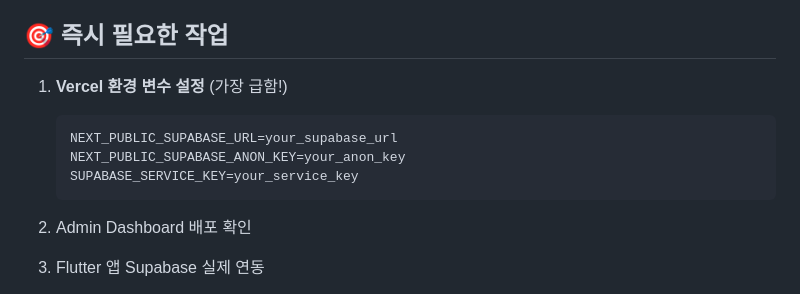
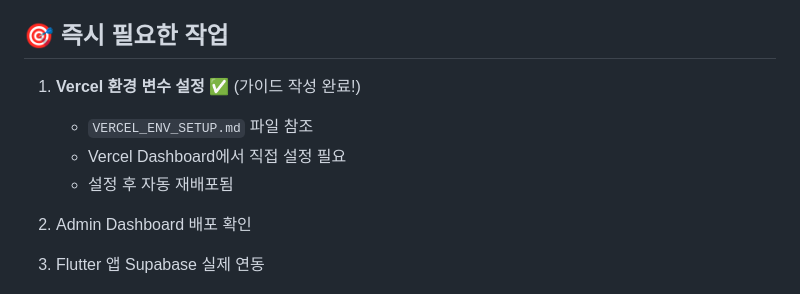
Before and after one commit to cloudsnuchoi/hyle, a Markdown page: PROJECT_STATUS.md, the part around one of its changes. Drawn GitHub-style.

Commit message:
docs: Update project status with Vercel setup guide
- Created VERCEL_ENV_SETUP.md in hyle-admin with complete setup instructions
- Updated PROJECT_STATUS.md to reflect current progress
- Environment variables ready to be configured in Vercel dashboard

🤖 Generated with [Claude Code](https://claude.ai/code)

Co-Authored-By: Claude <noreply@anthropic.com>

````diff
--- a/PROJECT_STATUS.md
+++ b/PROJECT_STATUS.md
@@ -96,12 +96,10 @@ GitHub Repositories:
 - ai_conversations (AI 대화 기록 - 예정)
 
 ## 🎯 즉시 필요한 작업
-1. **Vercel 환경 변수 설정** (가장 급함!)
-   ```env
-   NEXT_PUBLIC_SUPABASE_URL=your_supabase_url
-   NEXT_PUBLIC_SUPABASE_ANON_KEY=your_anon_key
-   SUPABASE_SERVICE_KEY=your_service_key
-   ```
+1. **Vercel 환경 변수 설정** ✅ (가이드 작성 완료!)
+   - `VERCEL_ENV_SETUP.md` 파일 참조
+   - Vercel Dashboard에서 직접 설정 필요
+   - 설정 후 자동 재배포됨
 
 2. Admin Dashboard 배포 확인
 3. Flutter 앱 Supabase 실제 연동
````
Also changed, not shown: other parts of PROJECT_STATUS.md (+1 -1 lines).
